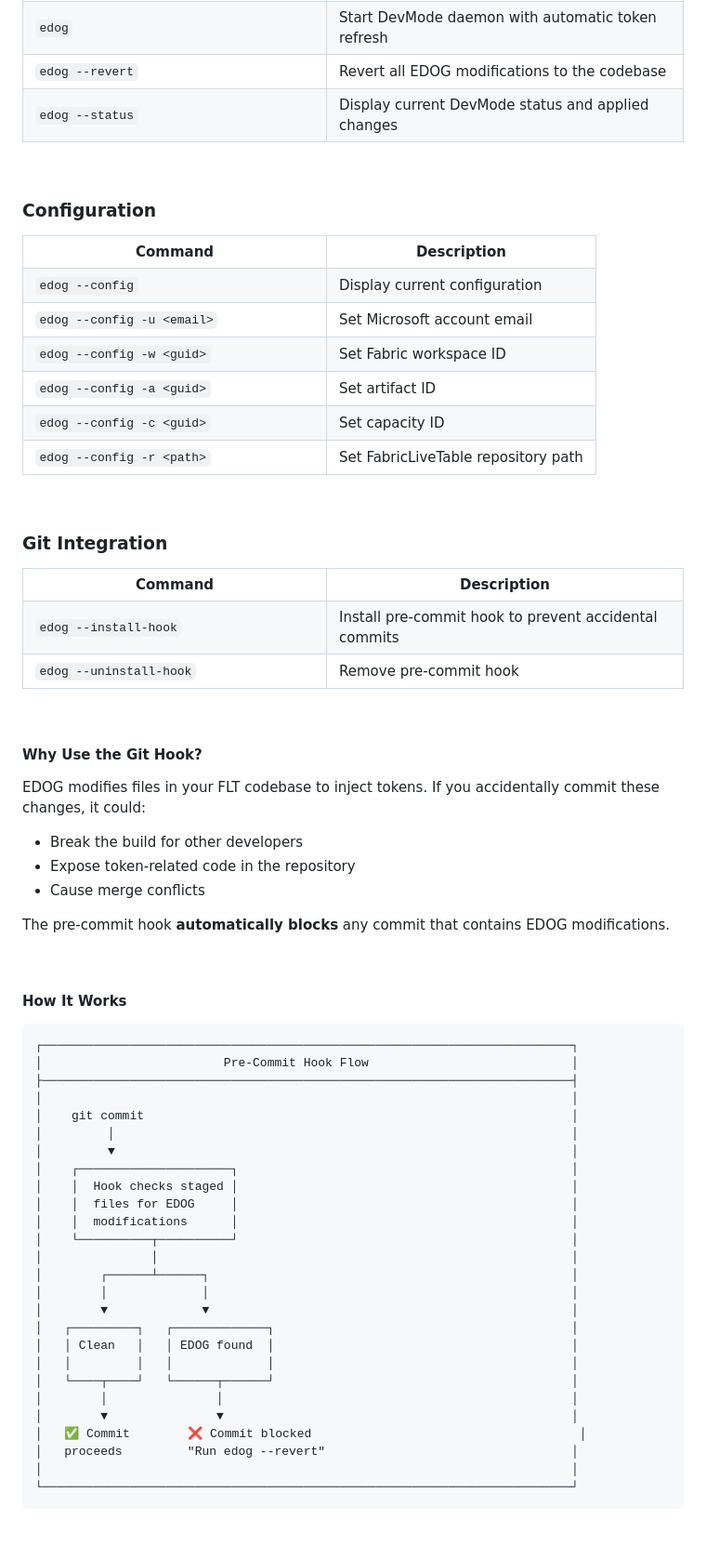
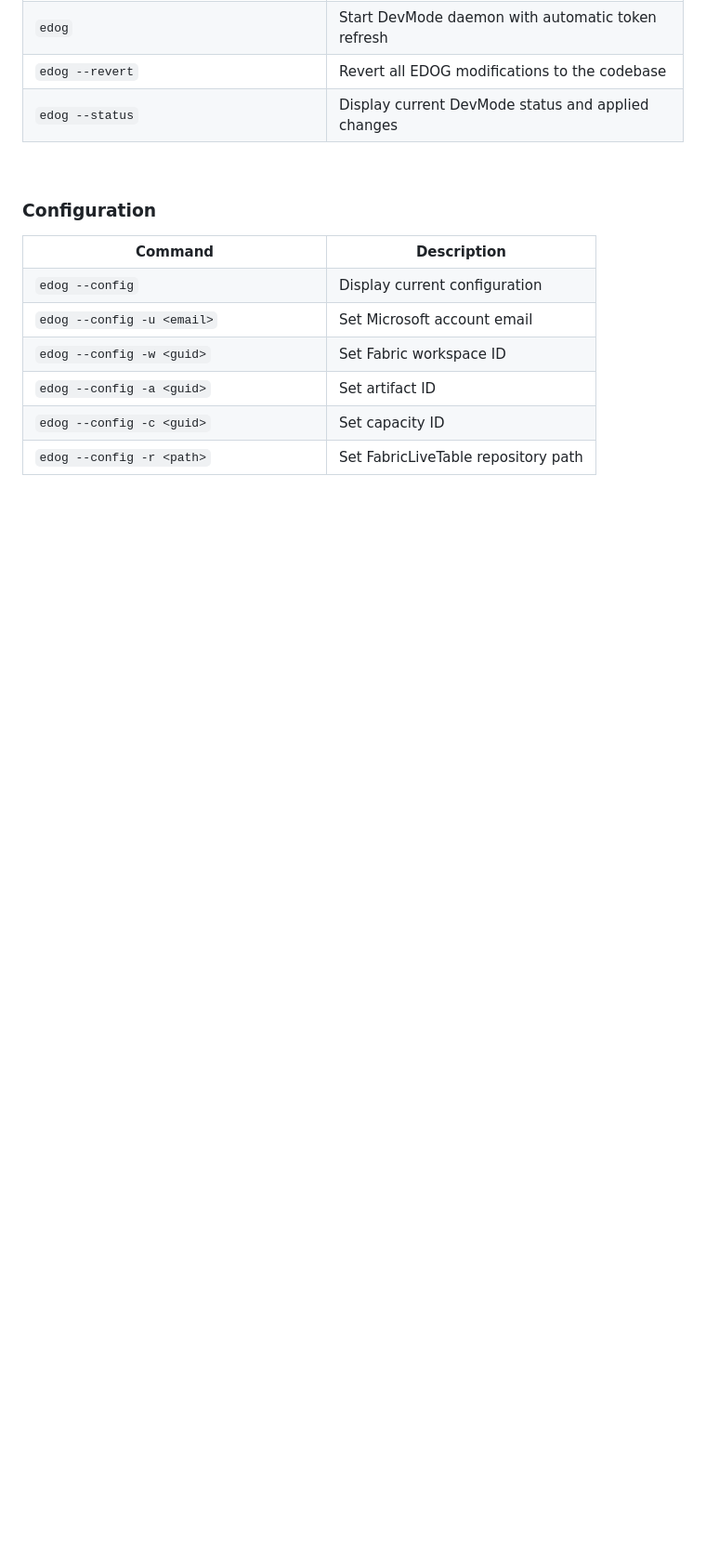
Before and after one commit to guptahemant65/flt-edog-devmode, a Markdown page: README.md, the part around one of its changes. Shown at 93% size. Rendered like a GitHub page; blank space fills up the shorter version.

Commit message:
Remove git hook documentation from README

````diff
--- a/README.md
+++ b/README.md
@@ -202,67 +202,3 @@ edog
 <td>Set FabricLiveTable repository path</td>
 </tr>
 </table>
-
-<br/>
-
-### Git Integration
-
-<table>
-<tr>
-<th width="300">Command</th>
-<th>Description</th>
-</tr>
-<tr>
-<td><code>edog --install-hook</code></td>
-<td>Install pre-commit hook to prevent accidental commits</td>
-</tr>
-<tr>
-<td><code>edog --uninstall-hook</code></td>
-<td>Remove pre-commit hook</td>
-</tr>
-</table>
-
-<br/>
-
-#### Why Use the Git Hook?
-
-EDOG modifies files in your FLT codebase to inject tokens. If you accidentally commit these changes, it could:
-- Break the build for other developers
-- Expose token-related code in the repository
-- Cause merge conflicts
-
-The pre-commit hook **automatically blocks** any commit that contains EDOG modifications.
-
-<br/>
-
-#### How It Works
-
-```
-┌─────────────────────────────────────────────────────────────────────────┐
-│                         Pre-Commit Hook Flow                            │
-├─────────────────────────────────────────────────────────────────────────┤
-│                                                                         │
-│    git commit                                                           │
-│         │                                                               │
-│         ▼                                                               │
-│    ┌─────────────────────┐                                              │
-│    │  Hook checks staged │                                              │
-│    │  files for EDOG     │                                              │
-│    │  modifications      │                                              │
-│    └──────────┬──────────┘                                              │
-│               │                                                         │
-│        ┌──────┴──────┐                                                  │
-│        │             │                                                  │
-│        ▼             ▼                                                  │
-│   ┌─────────┐   ┌─────────────┐                                         │
-│   │ Clean   │   │ EDOG found  │                                         │
-│   │         │   │             │                                         │
-│   └────┬────┘   └──────┬──────┘                                         │
-│        │               │                                                │
-│        ▼               ▼                                                │
-│   ✅ Commit        ❌ Commit blocked                                     │
-│   proceeds         "Run edog --revert"                                  │
-│                                                                         │
-└─────────────────────────────────────────────────────────────────────────┘
-```
-
````
Also changed, not shown: other parts of README.md (+0 -37 lines).
